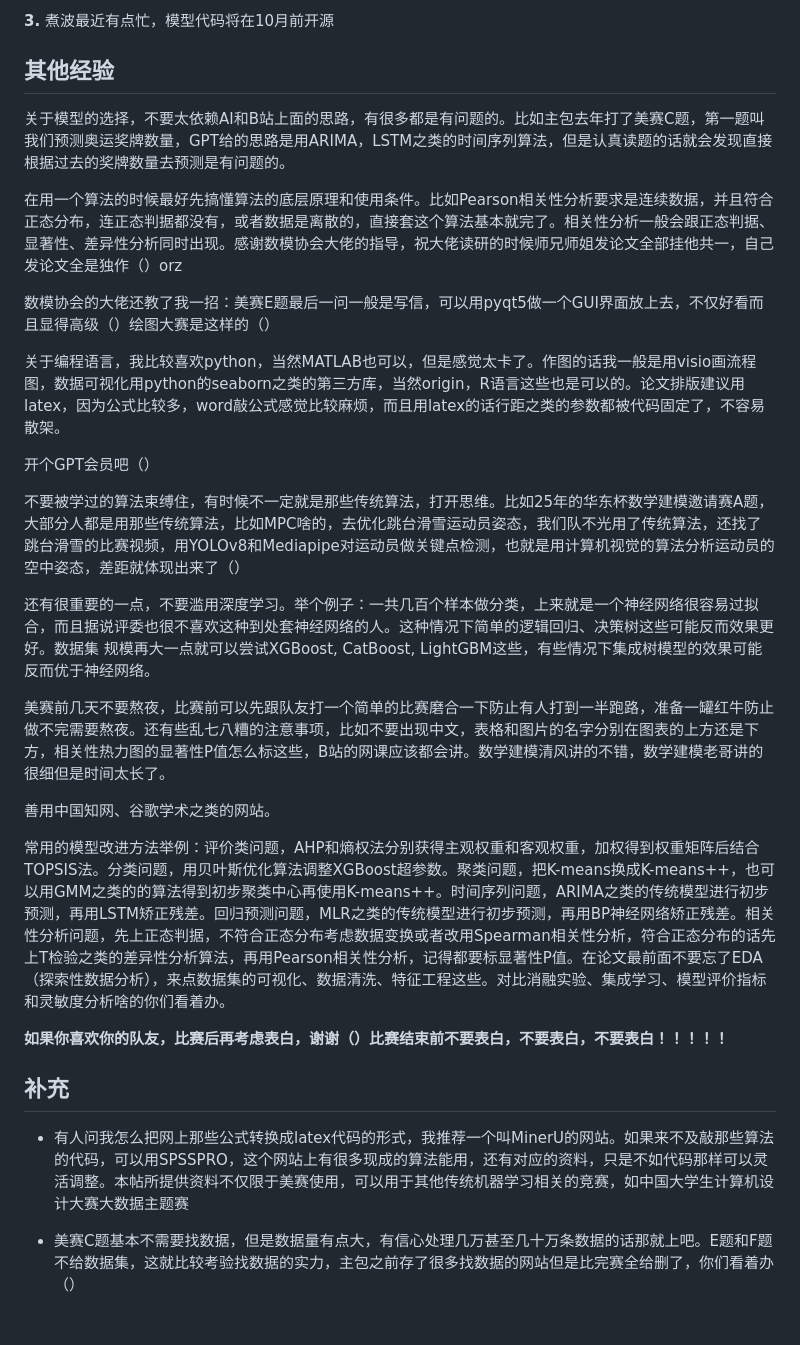
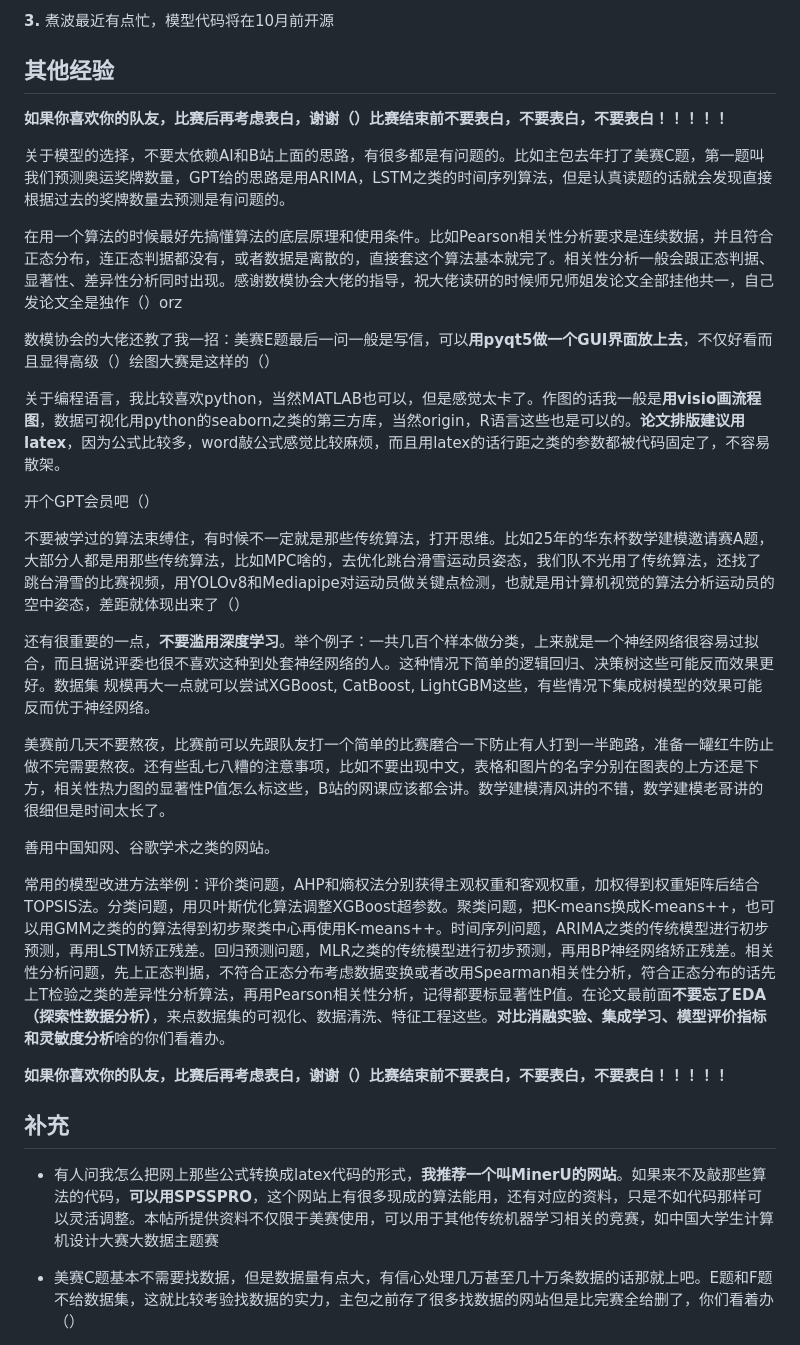
Before and after one commit to JiahaoLiu2005/Mathematical_Contest_in_Modeling, a Markdown page: README.md, the part around one of its changes. GitHub-like rendering; blank space fills up the shorter version.

```diff
--- a/README.md
+++ b/README.md
@@ -20,31 +22,33 @@
 
 ## 其他经验
 
+**如果你喜欢你的队友，比赛后再考虑表白，谢谢（）比赛结束前不要表白，不要表白，不要表白！！！！！**
+
 关于模型的选择，不要太依赖AI和B站上面的思路，有很多都是有问题的。比如主包去年打了美赛C题，第一题叫我们预测奥运奖牌数量，GPT给的思路是用ARIMA，LSTM之类的时间序列算法，但是认真读题的话就会发现直接根据过去的奖牌数量去预测是有问题的。
 
 在用一个算法的时候最好先搞懂算法的底层原理和使用条件。比如Pearson相关性分析要求是连续数据，并且符合正态分布，连正态判据都没有，或者数据是离散的，直接套这个算法基本就完了。相关性分析一般会跟正态判据、显著性、差异性分析同时出现。感谢数模协会大佬的指导，祝大佬读研的时候师兄师姐发论文全部挂他共一，自己发论文全是独作（）orz
 
-数模协会的大佬还教了我一招：美赛E题最后一问一般是写信，可以用pyqt5做一个GUI界面放上去，不仅好看而且显得高级（）绘图大赛是这样的（）
+数模协会的大佬还教了我一招：美赛E题最后一问一般是写信，可以**用pyqt5做一个GUI界面放上去**，不仅好看而且显得高级（）绘图大赛是这样的（）
 
-关于编程语言，我比较喜欢python，当然MATLAB也可以，但是感觉太卡了。作图的话我一般是用visio画流程图，数据可视化用python的seaborn之类的第三方库，当然origin，R语言这些也是可以的。论文排版建议用latex，因为公式比较多，word敲公式感觉比较麻烦，而且用latex的话行距之类的参数都被代码固定了，不容易散架。
+关于编程语言，我比较喜欢python，当然MATLAB也可以，但是感觉太卡了。作图的话我一般是**用visio画流程图**，数据可视化用python的seaborn之类的第三方库，当然origin，R语言这些也是可以的。**论文排版建议用latex**，因为公式比较多，word敲公式感觉比较麻烦，而且用latex的话行距之类的参数都被代码固定了，不容易散架。
 
 开个GPT会员吧（）
 
 不要被学过的算法束缚住，有时候不一定就是那些传统算法，打开思维。比如25年的华东杯数学建模邀请赛A题，大部分人都是用那些传统算法，比如MPC啥的，去优化跳台滑雪运动员姿态，我们队不光用了传统算法，还找了跳台滑雪的比赛视频，用YOLOv8和Mediapipe对运动员做关键点检测，也就是用计算机视觉的算法分析运动员的空中姿态，差距就体现出来了（）
 
-还有很重要的一点，不要滥用深度学习。举个例子：一共几百个样本做分类，上来就是一个神经网络很容易过拟合，而且据说评委也很不喜欢这种到处套神经网络的人。这种情况下简单的逻辑回归、决策树这些可能反而效果更好。数据集 规模再大一点就可以尝试XGBoost, CatBoost, LightGBM这些，有些情况下集成树模型的效果可能反而优于神经网络。
+还有很重要的一点，**不要滥用深度学习**。举个例子：一共几百个样本做分类，上来就是一个神经网络很容易过拟合，而且据说评委也很不喜欢这种到处套神经网络的人。这种情况下简单的逻辑回归、决策树这些可能反而效果更好。数据集 规模再大一点就可以尝试XGBoost, CatBoost, LightGBM这些，有些情况下集成树模型的效果可能反而优于神经网络。
 
 美赛前几天不要熬夜，比赛前可以先跟队友打一个简单的比赛磨合一下防止有人打到一半跑路，准备一罐红牛防止做不完需要熬夜。还有些乱七八糟的注意事项，比如不要出现中文，表格和图片的名字分别在图表的上方还是下方，相关性热力图的显著性P值怎么标这些，B站的网课应该都会讲。数学建模清风讲的不错，数学建模老哥讲的很细但是时间太长了。
 
 善用中国知网、谷歌学术之类的网站。
 
-常用的模型改进方法举例：评价类问题，AHP和熵权法分别获得主观权重和客观权重，加权得到权重矩阵后结合TOPSIS法。分类问题，用贝叶斯优化算法调整XGBoost超参数。聚类问题，把K-means换成K-means++，也可以用GMM之类的的算法得到初步聚类中心再使用K-means++。时间序列问题，ARIMA之类的传统模型进行初步预测，再用LSTM矫正残差。回归预测问题，MLR之类的传统模型进行初步预测，再用BP神经网络矫正残差。相关性分析问题，先上正态判据，不符合正态分布考虑数据变换或者改用Spearman相关性分析，符合正态分布的话先上T检验之类的差异性分析算法，再用Pearson相关性分析，记得都要标显著性P值。在论文最前面不要忘了EDA（探索性数据分析），来点数据集的可视化、数据清洗、特征工程这些。对比消融实验、集成学习、模型评价指标和灵敏度分析啥的你们看着办。
+常用的模型改进方法举例：评价类问题，AHP和熵权法分别获得主观权重和客观权重，加权得到权重矩阵后结合TOPSIS法。分类问题，用贝叶斯优化算法调整XGBoost超参数。聚类问题，把K-means换成K-means++，也可以用GMM之类的的算法得到初步聚类中心再使用K-means++。时间序列问题，ARIMA之类的传统模型进行初步预测，再用LSTM矫正残差。回归预测问题，MLR之类的传统模型进行初步预测，再用BP神经网络矫正残差。相关性分析问题，先上正态判据，不符合正态分布考虑数据变换或者改用Spearman相关性分析，符合正态分布的话先上T检验之类的差异性分析算法，再用Pearson相关性分析，记得都要标显著性P值。在论文最前面**不要忘了EDA（探索性数据分析）**，来点数据集的可视化、数据清洗、特征工程这些。**对比消融实验、集成学习、模型评价指标和灵敏度分析**啥的你们看着办。
 
 **如果你喜欢你的队友，比赛后再考虑表白，谢谢（）比赛结束前不要表白，不要表白，不要表白！！！！！**
 
 ## 补充
 
-- 有人问我怎么把网上那些公式转换成latex代码的形式，我推荐一个叫MinerU的网站。如果来不及敲那些算法的代码，可以用SPSSPRO，这个网站上有很多现成的算法能用，还有对应的资料，只是不如代码那样可以灵活调整。本帖所提供资料不仅限于美赛使用，可以用于其他传统机器学习相关的竞赛，如中国大学生计算机设计大赛大数据主题赛
+- 有人问我怎么把网上那些公式转换成latex代码的形式，**我推荐一个叫MinerU的网站**。如果来不及敲那些算法的代码，**可以用SPSSPRO**，这个网站上有很多现成的算法能用，还有对应的资料，只是不如代码那样可以灵活调整。本帖所提供资料不仅限于美赛使用，可以用于其他传统机器学习相关的竞赛，如中国大学生计算机设计大赛大数据主题赛
 
 - 美赛C题基本不需要找数据，但是数据量有点大，有信心处理几万甚至几十万条数据的话那就上吧。E题和F题不给数据集，这就比较考验找数据的实力，主包之前存了很多找数据的网站但是比完赛全给删了，你们看着办（）
 
```
Also changed, not shown: other parts of README.md (+3 -1 lines).
